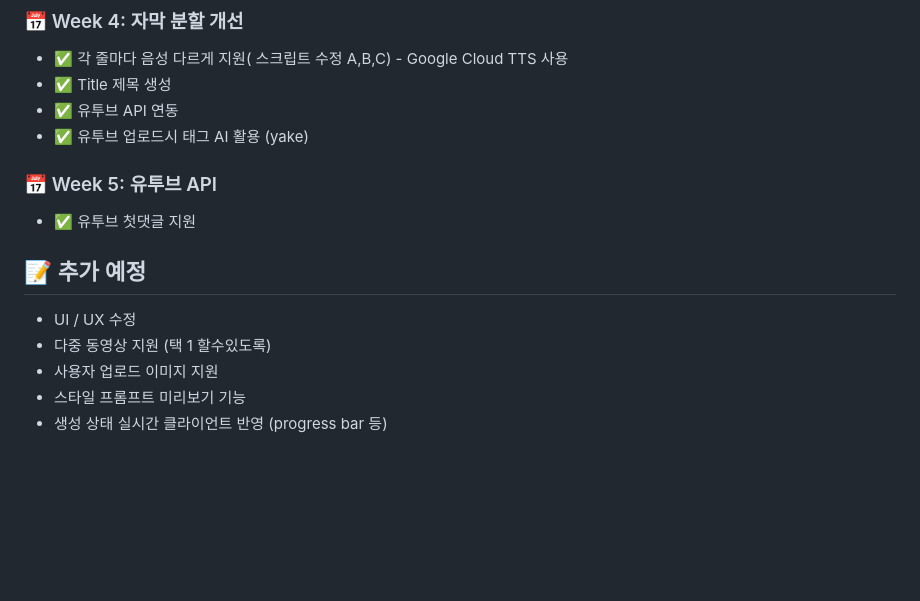
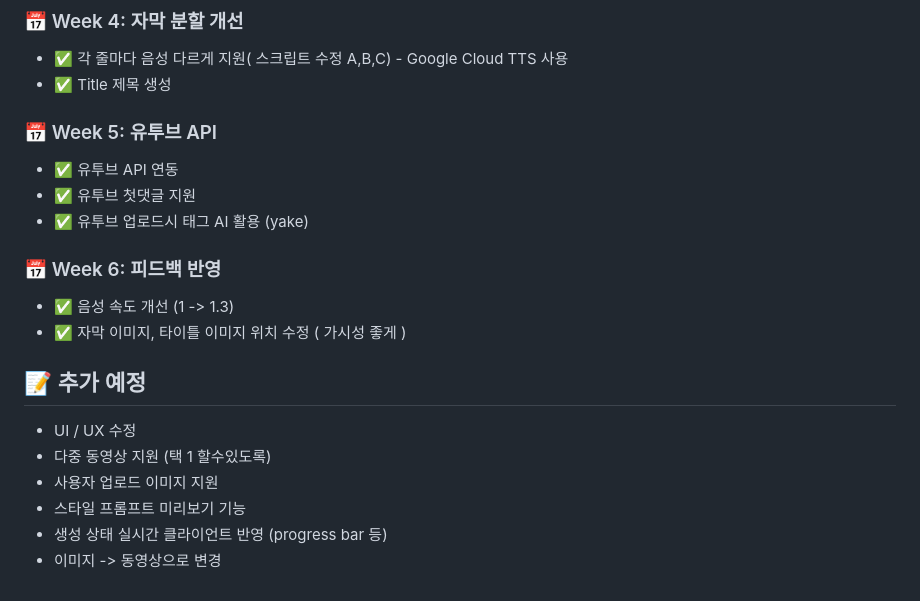
Before and after one commit to nicednjsdud/shorts-automation, a Markdown page: README.md, the part around the change. Drawn GitHub-style; blank space fills up the shorter version.

```diff
--- a/README.md
+++ b/README.md
@@ -61,12 +61,17 @@ https://github.com/user-attachments/assets/8d57264f-a90f-4b81-ab07-75d72eb92d35
 
 * ✅ 각 줄마다 음성 다르게 지원( 스크립트 수정 A,B,C) - Google Cloud TTS 사용
 * ✅ Title 제목 생성
-* ✅ 유투브 API 연동
-* ✅ 유투브 업로드시 태그 AI 활용 (yake)
 
 ### 📅 Week 5: 유투브 API
 
+* ✅ 유투브 API 연동
 * ✅ 유투브 첫댓글 지원
+* ✅ 유투브 업로드시 태그 AI 활용 (yake)
+
+### 📅 Week 6: 피드백 반영
+
+* ✅ 음성 속도 개선 (1 -> 1.3)
+* ✅ 자막 이미지, 타이틀 이미지 위치 수정 ( 가시성 좋게 )
 
 ## 📝 추가 예정
 * UI / UX 수정
@@ -74,3 +79,4 @@ https://github.com/user-attachments/assets/8d57264f-a90f-4b81-ab07-75d72eb92d35
 * 사용자 업로드 이미지 지원
 * 스타일 프롬프트 미리보기 기능
 * 생성 상태 실시간 클라이언트 반영 (progress bar 등)
+* 이미지 -> 동영상으로 변경
```
